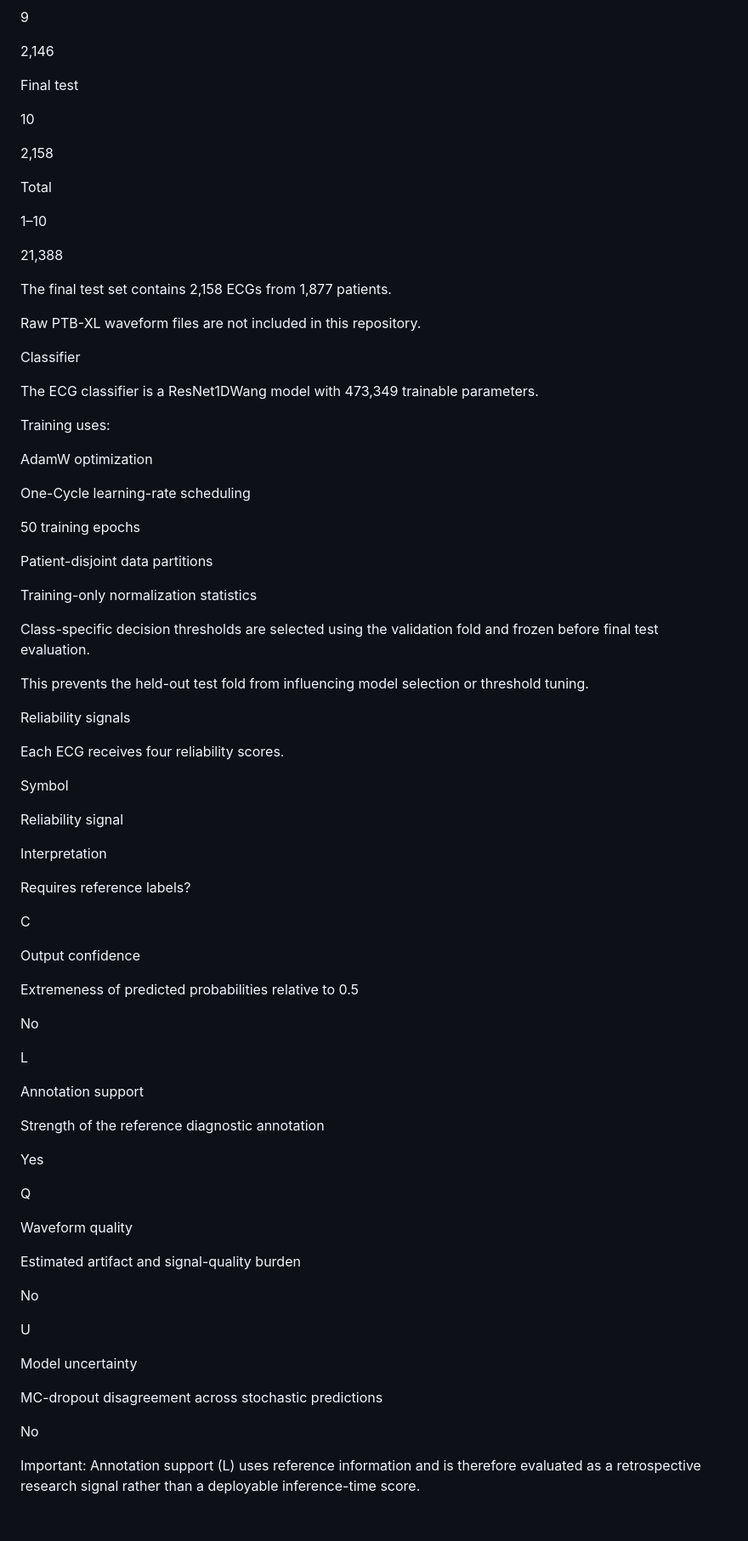
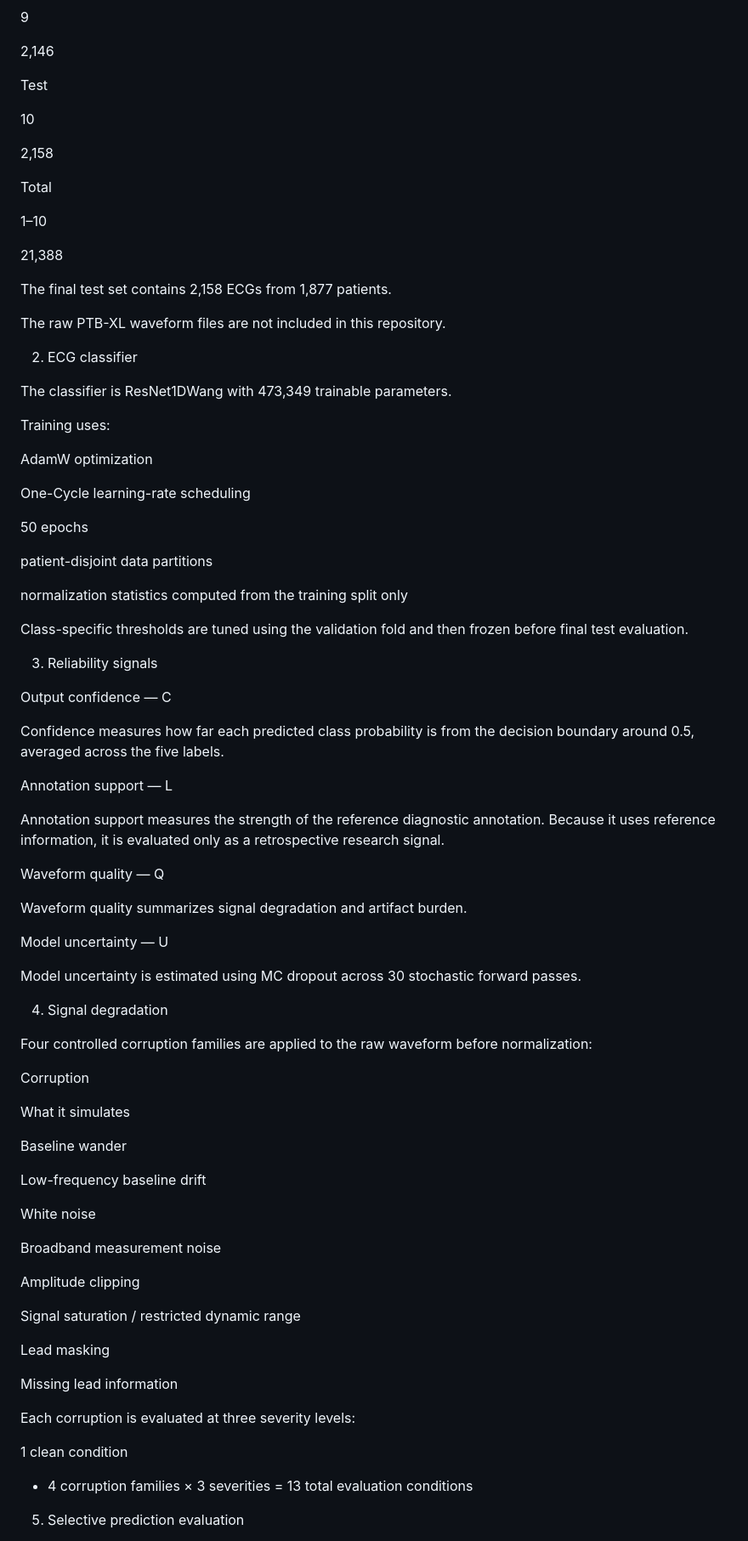
Before and after one commit to idrees118/selective-ecg-signal-degradation, a Markdown page: README.md, the part around one of its changes. Shown at 85% size. Rendered like a GitHub page; blank space fills up the shorter version.

```diff
--- a/README.md
+++ b/README.md
@@ -155,7 +195,7 @@ Validation
 
 2,146
 
-Final test
+Test
 
 10
 
@@ -169,11 +209,11 @@ Total
 
 The final test set contains 2,158 ECGs from 1,877 patients.
 
-Raw PTB-XL waveform files are not included in this repository.
+The raw PTB-XL waveform files are not included in this repository.
 
-Classifier
+2. ECG classifier
 
-The ECG classifier is a ResNet1DWang model with 473,349 trainable parameters.
+The classifier is ResNet1DWang with 473,349 trainable parameters.
 
 Training uses:
 
@@ -181,59 +221,61 @@ AdamW optimization
 
 One-Cycle learning-rate scheduling
 
-50 training epochs
+50 epochs
 
-Patient-disjoint data partitions
+patient-disjoint data partitions
 
-Training-only normalization statistics
+normalization statistics computed from the training split only
 
-Class-specific decision thresholds are selected using the validation fold and frozen before final test evaluation.
+Class-specific thresholds are tuned using the validation fold and then frozen before final test evaluation.
 
-This prevents the held-out test fold from influencing model selection or threshold tuning.
+3. Reliability signals
 
-Reliability signals
+Output confidence — C
 
-Each ECG receives four reliability scores.
+Confidence measures how far each predicted class probability is from the decision boundary around 0.5, averaged across the five labels.
 
-Symbol
+Annotation support — L
 
-Reliability signal
+Annotation support measures the strength of the reference diagnostic annotation. Because it uses reference information, it is evaluated only as a retrospective research signal.
 
-Interpretation
+Waveform quality — Q
 
-Requires reference labels?
+Waveform quality summarizes signal degradation and artifact burden.
 
-C
+Model uncertainty — U
 
-Output confidence
+Model uncertainty is estimated using MC dropout across 30 stochastic forward passes.
 
-Extremeness of predicted probabilities relative to 0.5
+4. Signal degradation
 
-No
+Four controlled corruption families are applied to the raw waveform before normalization:
 
-L
+Corruption
 
-Annotation support
+What it simulates
 
-Strength of the reference diagnostic annotation
+Baseline wander
 
-Yes
+Low-frequency baseline drift
 
-Q
+White noise
 
-Waveform quality
+Broadband measurement noise
 
-Estimated artifact and signal-quality burden
+Amplitude clipping
 
-No
+Signal saturation / restricted dynamic range
 
-U
+Lead masking
 
-Model uncertainty
+Missing lead information
 
-MC-dropout disagreement across stochastic predictions
+Each corruption is evaluated at three severity levels:
 
-No
+1 clean condition
++ 4 corruption families × 3 severities
+= 13 total evaluation conditions
 
-Important: Annotation support (L) uses reference information and is therefore evaluated as a retrospective research signal rather than a deployable inference-time score.
+5. Selective prediction evaluation
 
```
Also changed, not shown: other parts of README.md (+149 -290 lines).
